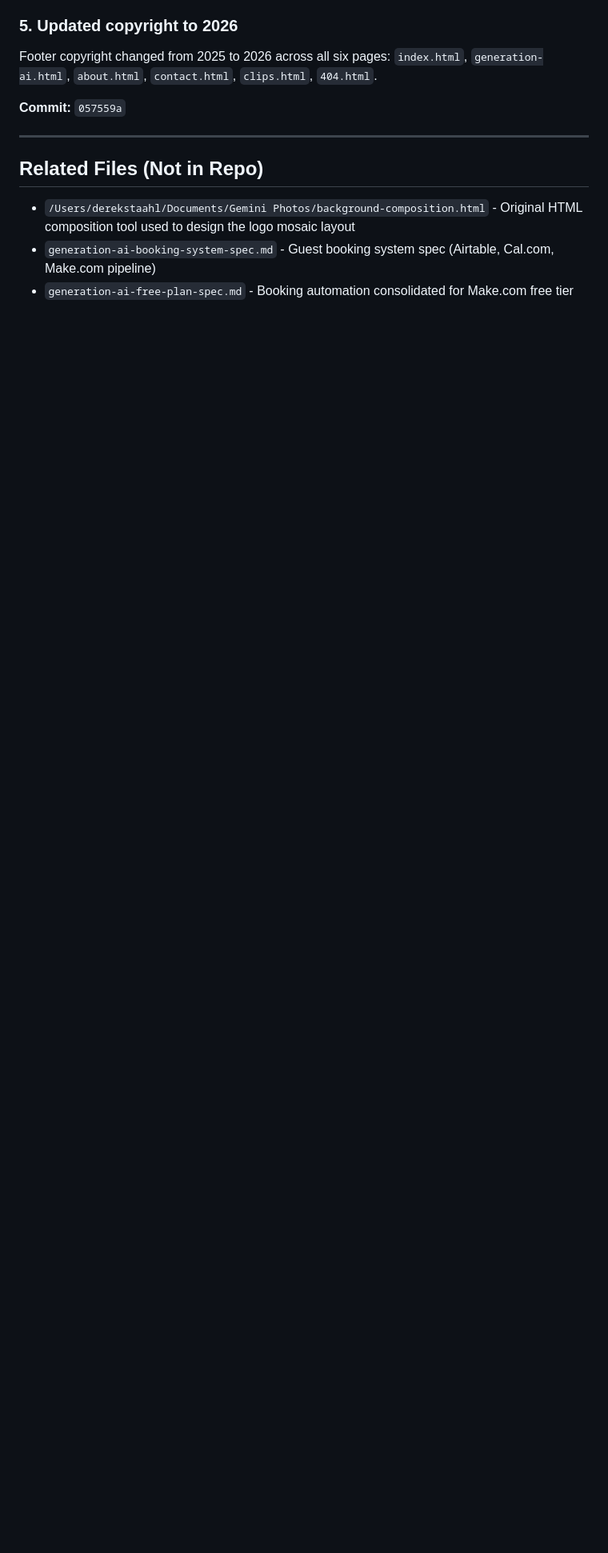
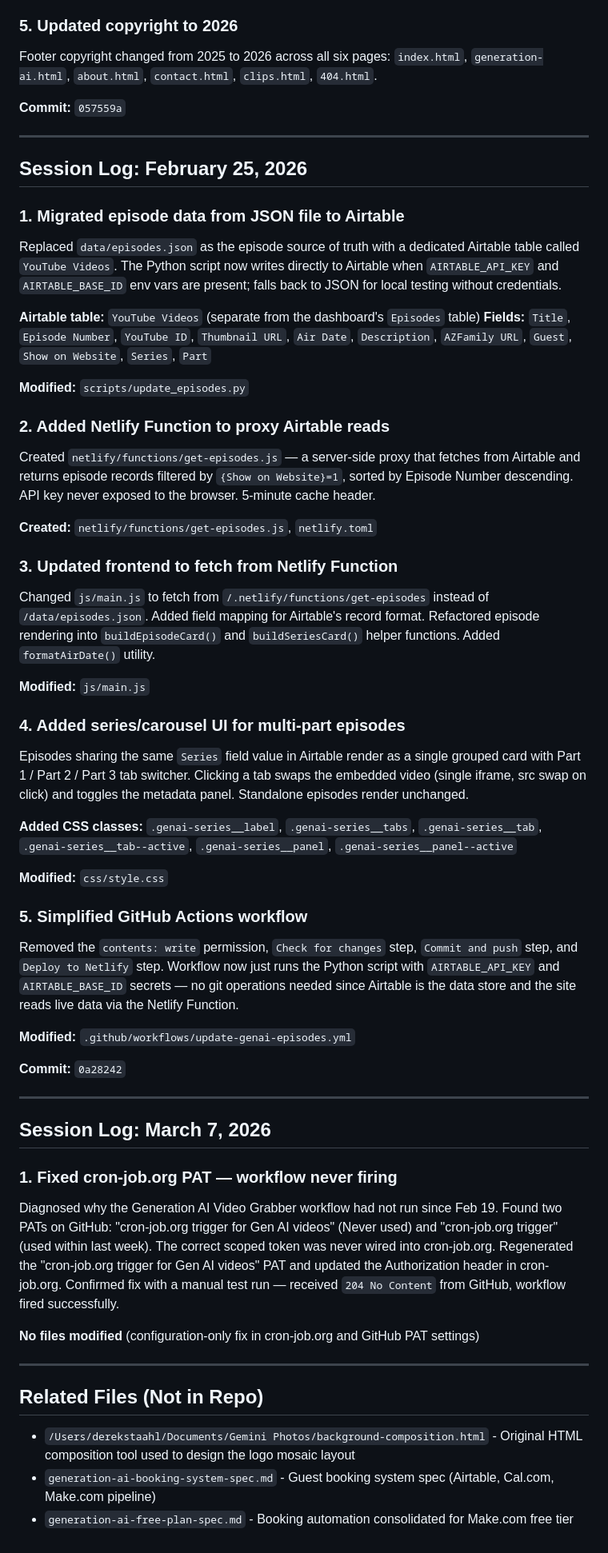
Before and after one commit to dstaahl-code/derekstaahl-site, a Markdown page: CLAUDE.md, the part around the change. Shown at 80% size. Drawn GitHub-style; blank space fills up the shorter version.

Commit message:
Update CLAUDE.md with Feb 25 and Mar 7 session logs
Documents Airtable migration (Feb 25) and cron-job.org PAT fix (Mar 7).

Co-Authored-By: Claude Sonnet 4.6 <noreply@anthropic.com>

```diff
--- a/CLAUDE.md
+++ b/CLAUDE.md
@@ -208,6 +208,51 @@ Footer copyright changed from 2025 to 2026 across all six pages: `index.html`, `
 
 ---
 
+## Session Log: February 25, 2026
+
+### 1. Migrated episode data from JSON file to Airtable
+Replaced `data/episodes.json` as the episode source of truth with a dedicated Airtable table called `YouTube Videos`. The Python script now writes directly to Airtable when `AIRTABLE_API_KEY` and `AIRTABLE_BASE_ID` env vars are present; falls back to JSON for local testing without credentials.
+
+**Airtable table:** `YouTube Videos` (separate from the dashboard's `Episodes` table)
+**Fields:** `Title`, `Episode Number`, `YouTube ID`, `Thumbnail URL`, `Air Date`, `Description`, `AZFamily URL`, `Guest`, `Show on Website`, `Series`, `Part`
+
+**Modified:** `scripts/update_episodes.py`
+
+### 2. Added Netlify Function to proxy Airtable reads
+Created `netlify/functions/get-episodes.js` — a server-side proxy that fetches from Airtable and returns episode records filtered by `{Show on Website}=1`, sorted by Episode Number descending. API key never exposed to the browser. 5-minute cache header.
+
+**Created:** `netlify/functions/get-episodes.js`, `netlify.toml`
+
+### 3. Updated frontend to fetch from Netlify Function
+Changed `js/main.js` to fetch from `/.netlify/functions/get-episodes` instead of `/data/episodes.json`. Added field mapping for Airtable's record format. Refactored episode rendering into `buildEpisodeCard()` and `buildSeriesCard()` helper functions. Added `formatAirDate()` utility.
+
+**Modified:** `js/main.js`
+
+### 4. Added series/carousel UI for multi-part episodes
+Episodes sharing the same `Series` field value in Airtable render as a single grouped card with Part 1 / Part 2 / Part 3 tab switcher. Clicking a tab swaps the embedded video (single iframe, src swap on click) and toggles the metadata panel. Standalone episodes render unchanged.
+
+**Added CSS classes:** `.genai-series__label`, `.genai-series__tabs`, `.genai-series__tab`, `.genai-series__tab--active`, `.genai-series__panel`, `.genai-series__panel--active`
+
+**Modified:** `css/style.css`
+
+### 5. Simplified GitHub Actions workflow
+Removed the `contents: write` permission, `Check for changes` step, `Commit and push` step, and `Deploy to Netlify` step. Workflow now just runs the Python script with `AIRTABLE_API_KEY` and `AIRTABLE_BASE_ID` secrets — no git operations needed since Airtable is the data store and the site reads live data via the Netlify Function.
+
+**Modified:** `.github/workflows/update-genai-episodes.yml`
+
+**Commit:** `0a28242`
+
+---
+
+## Session Log: March 7, 2026
+
+### 1. Fixed cron-job.org PAT — workflow never firing
+Diagnosed why the Generation AI Video Grabber workflow had not run since Feb 19. Found two PATs on GitHub: "cron-job.org trigger for Gen AI videos" (Never used) and "cron-job.org trigger" (used within last week). The correct scoped token was never wired into cron-job.org. Regenerated the "cron-job.org trigger for Gen AI videos" PAT and updated the Authorization header in cron-job.org. Confirmed fix with a manual test run — received `204 No Content` from GitHub, workflow fired successfully.
+
+**No files modified** (configuration-only fix in cron-job.org and GitHub PAT settings)
+
+---
+
 ## Related Files (Not in Repo)
 - `/Users/derekstaahl/Documents/Gemini Photos/background-composition.html` - Original HTML composition tool used to design the logo mosaic layout
 - `generation-ai-booking-system-spec.md` - Guest booking system spec (Airtable, Cal.com, Make.com pipeline)
```
